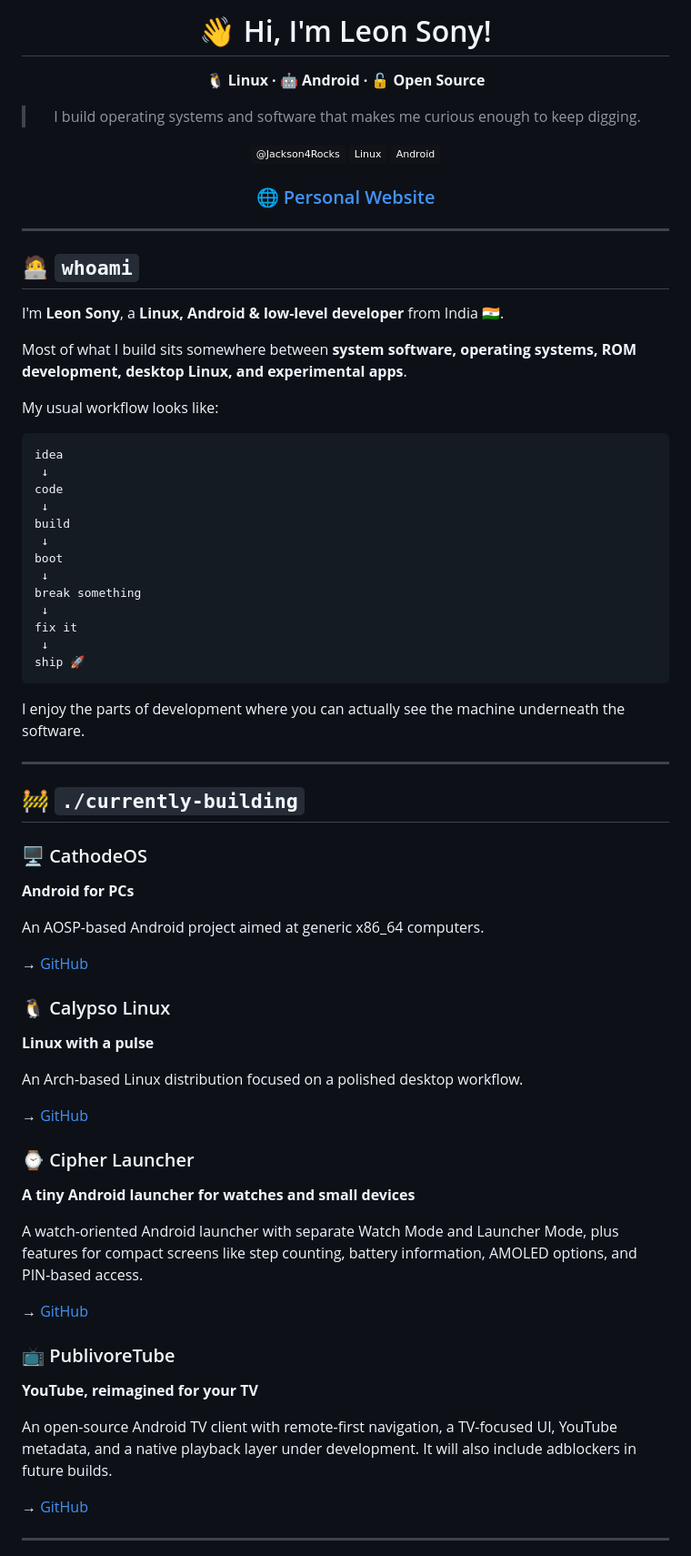
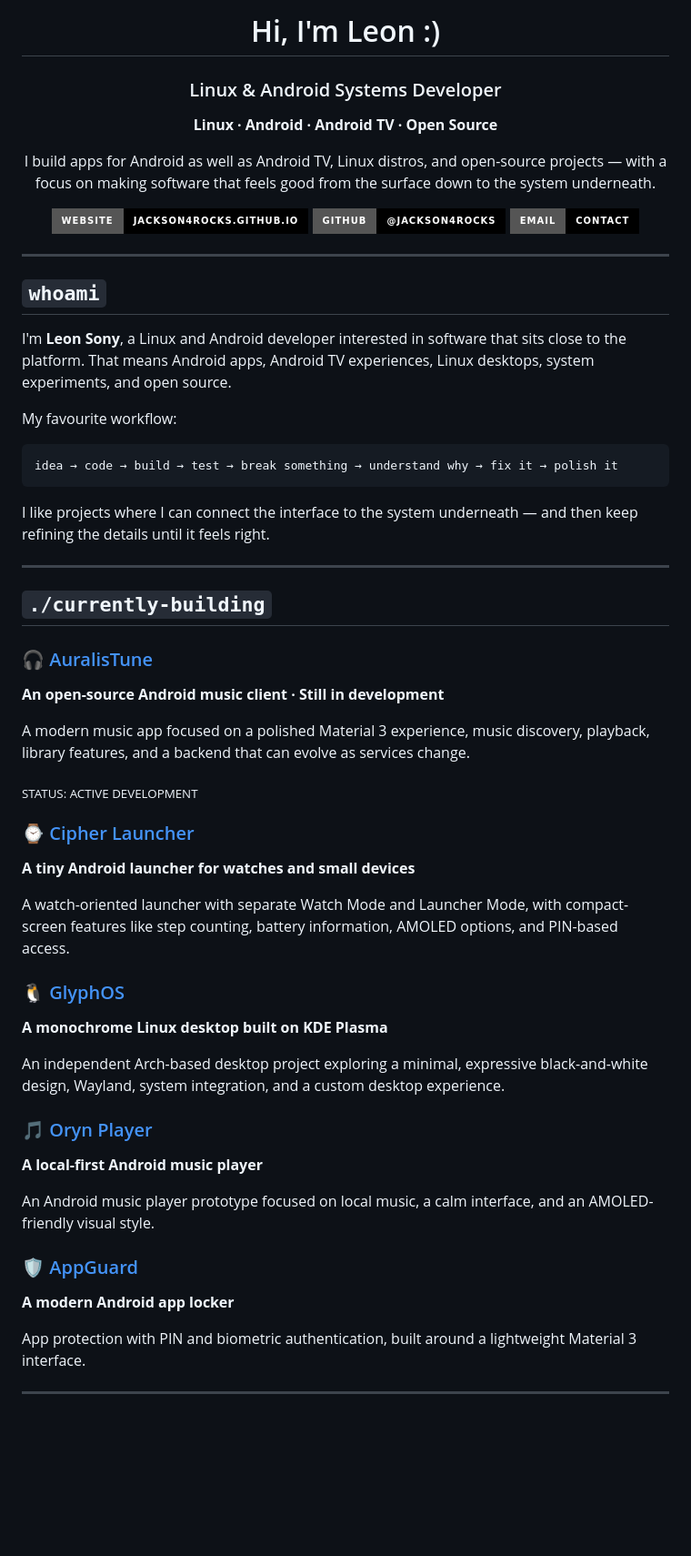
Before and after one commit to Jackson4Rocks/Jackson4Rocks, a Markdown page: README.md, the part around one of its changes. Shown at 91% size. GitHub-like rendering; badges without logos; blank space fills up the shorter version.

Commit message:
Refresh profile README to match Linux and Android portfolio

````diff
--- a/README.md
+++ b/README.md
@@ -1,76 +1,63 @@
 <div align="center">
 
-# 👋 Hi, I'm Leon Sony!
+# Hi, I'm Leon :)
 
-**🐧 Linux · 🤖 Android  · 🔓 Open Source**
+### Linux & Android Systems Developer
 
-> I build operating systems and software that makes me curious enough to keep digging.
+**Linux · Android · Android TV · Open Source**
 
-[![GitHub](https://img.shields.io/badge/@Jackson4Rocks-111318?style=flat-square&logo=github&logoColor=white)](https://github.com/Jackson4Rocks)
-[![Linux](https://img.shields.io/badge/Linux-111318?style=flat-square&logo=linux&logoColor=FCC624)](https://kernel.org/)
-[![Android](https://img.shields.io/badge/Android-111318?style=flat-square&logo=android&logoColor=3DDC84)](https://source.android.com/)
+I build apps for Android as well as Android TV, Linux distros, and open-source projects — with a focus on making software that feels good from the surface down to the system underneath.
 
-### 🌐 [Personal Website](https://jackson4rocks.github.io/)
+[![Website](https://img.shields.io/badge/Website-jackson4rocks.github.io-000000?style=for-the-badge&logo=googlechrome&logoColor=white)](https://jackson4rocks.github.io/)
+[![GitHub](https://img.shields.io/badge/GitHub-@Jackson4Rocks-000000?style=for-the-badge&logo=github&logoColor=white)](https://github.com/Jackson4Rocks)
+[![Email](https://img.shields.io/badge/Email-Contact-000000?style=for-the-badge&logo=gmail&logoColor=white)](mailto:leonsonyk@gmail.com)
 
 </div>
 
 ---
 
-## 🧑‍💻 `whoami`
+## `whoami`
 
-I'm **Leon Sony**, a **Linux, Android & low-level developer** from India 🇮🇳.
+I'm **Leon Sony**, a Linux and Android developer interested in software that sits close to the platform. That means Android apps, Android TV experiences, Linux desktops, system experiments, and open source.
 
-Most of what I build sits somewhere between **system software, operating systems, ROM development, desktop Linux, and experimental apps**.
+My favourite workflow:
 
-My usual workflow looks like:
+```text
+idea → code → build → test → break something → understand why → fix it → polish it
+```
 
-    idea
-     ↓
-    code
-     ↓
-    build
-     ↓
-    boot
-     ↓
-    break something
-     ↓
-    fix it
-     ↓
-    ship 🚀
-
-I enjoy the parts of development where you can actually see the machine underneath the software.
+I like projects where I can connect the interface to the system underneath — and then keep refining the details until it feels right.
 
 ---
 
-## 🚧 `./currently-building`
+## `./currently-building`
 
-### 🖥️ CathodeOS
-**Android for PCs**
+### 🎧 [AuralisTune](https://github.com/Jackson4Rocks/AuralisTune)
+**An open-source Android music client · Still in development**
 
-An AOSP-based Android project aimed at generic x86_64 computers.
+A modern music app focused on a polished Material 3 experience, music discovery, playback, library features, and a backend that can evolve as services change.
 
-→ [GitHub](https://github.com/Jackson4Rocks/CathodeROM)
+<sub>STATUS: ACTIVE DEVELOPMENT</sub>
 
-### 🐧 Calypso Linux
-**Linux with a pulse**
-
-An Arch-based Linux distribution focused on a polished desktop workflow.
-
-→ [GitHub](https://github.com/Jackson4Rocks/calypso-linux)
-
-### ⌚ Cipher Launcher
+### ⌚ [Cipher Launcher](https://github.com/Jackson4Rocks/Cipher-Launcher)
 **A tiny Android launcher for watches and small devices**
 
-A watch-oriented Android launcher with separate Watch Mode and Launcher Mode, plus features for compact screens like step counting, battery information, AMOLED options, and PIN-based access.
+A watch-oriented launcher with separate Watch Mode and Launcher Mode, with compact-screen features like step counting, battery information, AMOLED options, and PIN-based access.
 
-→ [GitHub](https://github.com/Jackson4Rocks/Cipher-Launcher)
+### 🐧 [GlyphOS](https://github.com/Jackson4Rocks/GlyphOS)
+**A monochrome Linux desktop built on KDE Plasma**
 
-### 📺 PublivoreTube
-**YouTube, reimagined for your TV**
+An independent Arch-based desktop project exploring a minimal, expressive black-and-white design, Wayland, system integration, and a custom desktop experience.
 
-An open-source Android TV client with remote-first navigation, a TV-focused UI, YouTube metadata, and a native playback layer under development. It will also include adblockers in future builds.
+### 🎵 [Oryn Player](https://github.com/Jackson4Rocks/Oryn-Player)
+**A local-first Android music player**
 
-→ [GitHub](https://github.com/Jackson4Rocks/PublivoreTube)
+An Android music player prototype focused on local music, a calm interface, and an AMOLED-friendly visual style.
+
+### 🛡️ [AppGuard](https://github.com/Jackson4Rocks/AppGuard)
+**A modern Android app locker**
+
+App protection with PIN and biometric authentication, built around a lightweight Material 3 interface.
 
 ---
 
````
Also changed, not shown: other parts of README.md (+58 -65 lines).
